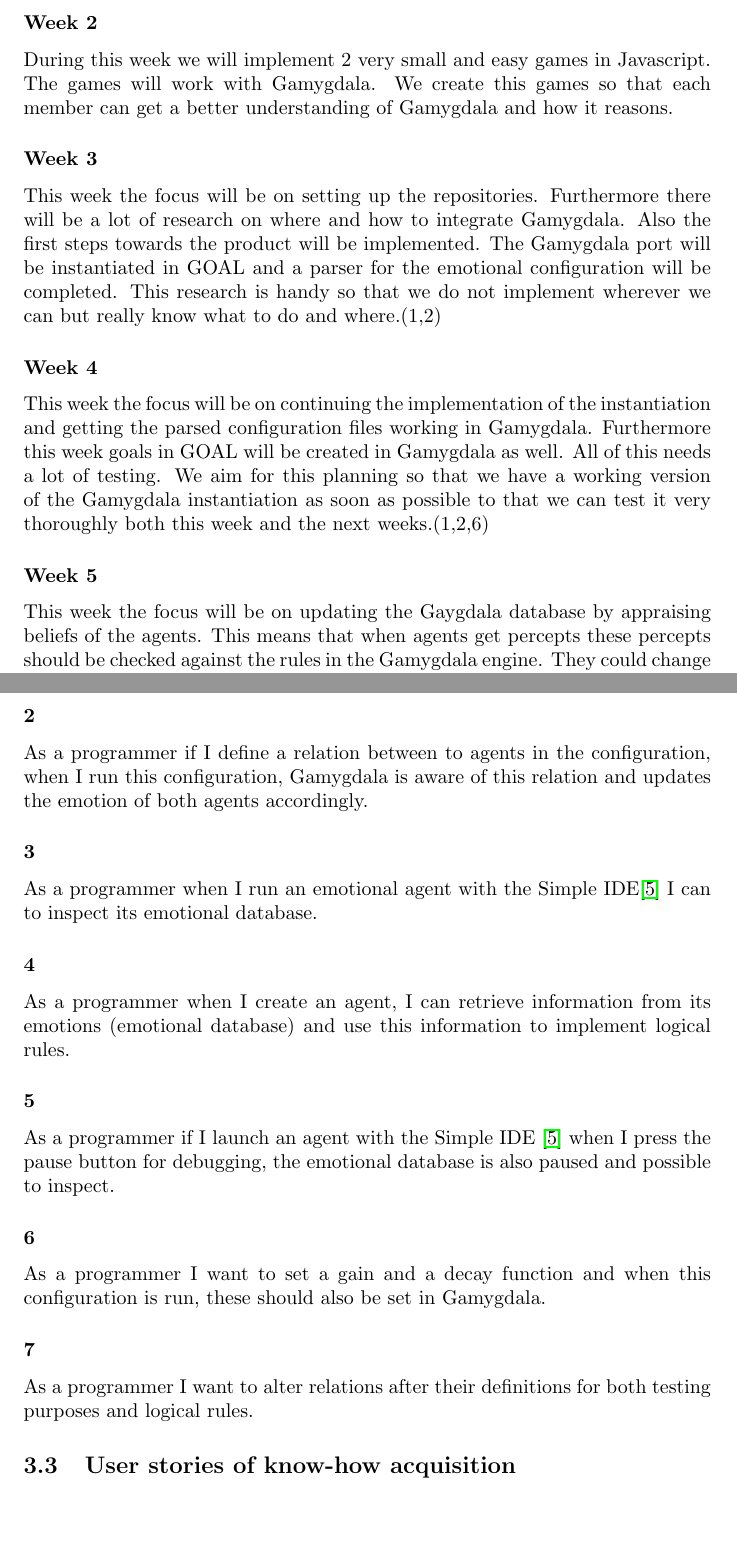
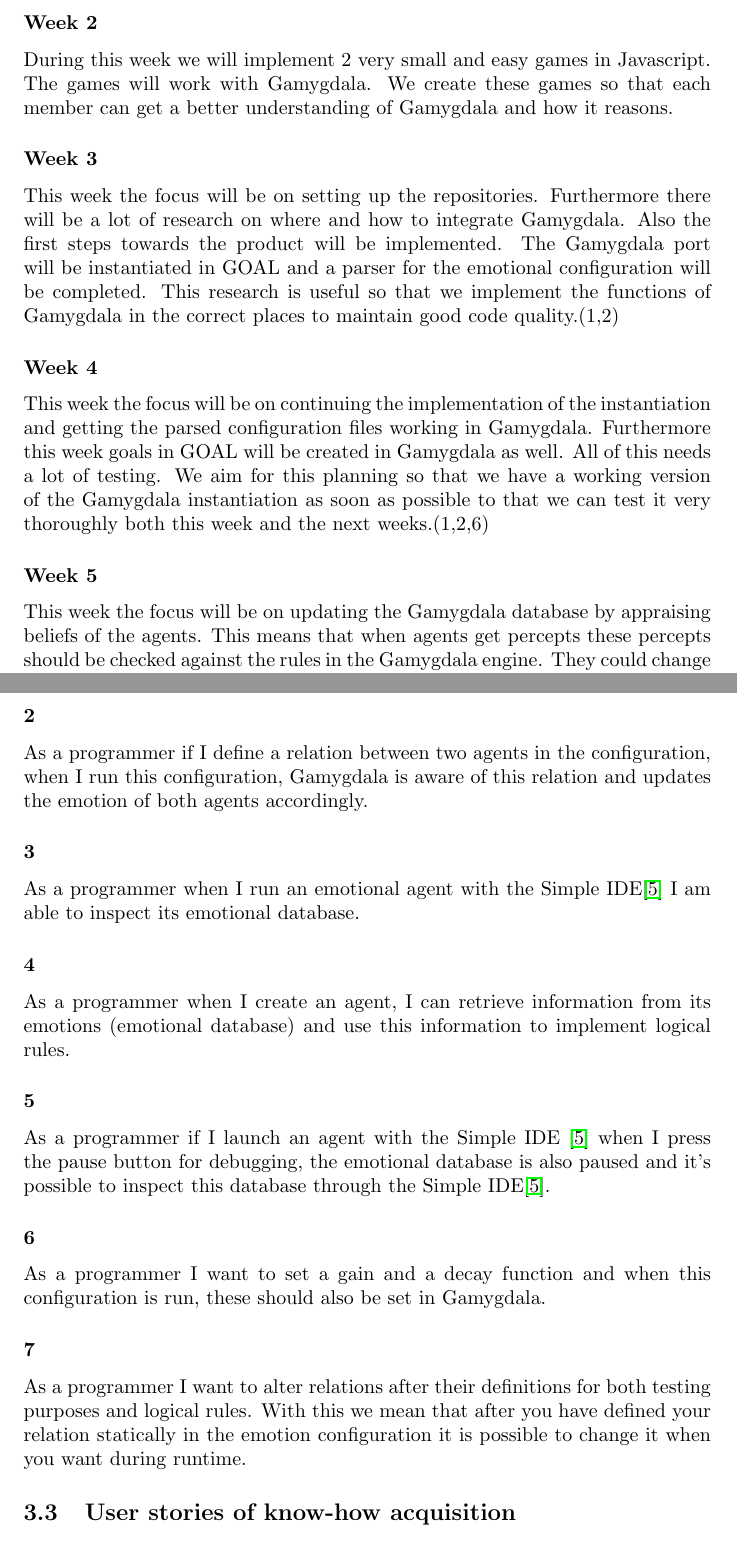
Before and after one commit to tygron-virtual-humans/gamygdala-integration, a LaTeX document (Product plan/Product-plan.tex): two parts of pages 5 and 7 of 10, joined at a grey line, cut so that both start at the same text, the shorter picture padded with empty space. Compiled offline with pdfLaTeX.

Commit message:
adjustments pull request comments

```diff
--- a/Product plan/Product-plan.tex
+++ b/Product plan/Product-plan.tex
@@ -96,16 +96,16 @@
 The first week we mainly have seminars about the project and how things will go. In this week we will setup the group and make sure everybody gets ready to work on the project. Setting up communication between group members for example.
 
 \subsubsection*{Week 2}
-During this week we will implement 2 very small and easy games in Javascript. The games will work with Gamygdala. We create this games so that each member can get a better understanding of Gamygdala and how it reasons.
+During this week we will implement 2 very small and easy games in Javascript. The games will work with Gamygdala. We create these games so that each member can get a better understanding of Gamygdala and how it reasons.
 
 \subsubsection*{Week 3}
-This week the focus will be on setting up the repositories. Furthermore there will be a lot of research on where and how to integrate Gamygdala. Also the first steps towards the product will be implemented. The Gamygdala port will be instantiated in GOAL and a parser for the emotional configuration will be completed. This research is handy so that we do not implement wherever we can but really know what to do and where.(1,2)
+This week the focus will be on setting up the repositories. Furthermore there will be a lot of research on where and how to integrate Gamygdala. Also the first steps towards the product will be implemented. The Gamygdala port will be instantiated in GOAL and a parser for the emotional configuration will be completed. This research is useful so that we implement the functions of Gamygdala in the correct places to maintain good code quality.(1,2)
 
 \subsubsection*{Week 4}
 This week the focus will be on continuing the implementation of the instantiation and getting the parsed configuration files working in Gamygdala. Furthermore this week goals in GOAL will be created in Gamygdala as well. All of this needs a lot of testing. We aim for this planning so that we have a working version of the Gamygdala instantiation as soon as possible to that we can test it very thoroughly both this week and the next weeks.(1,2,6)
 
 \subsubsection*{Week 5}
-This week the focus will be on updating the Gaygdala database by appraising beliefs of the agents. This means that when agents get percepts these percepts should be checked against the rules in the Gamygdala engine. They could change the emotion of an agent. We will do this before we try to retrieve the emotional database because we think this is more important and this should be tested early. During this week we will also create the emotional database of an agent by getting its information form Gamygdala.(1,2)
+This week the focus will be on updating the Gamygdala database by appraising beliefs of the agents. This means that when agents get percepts these percepts should be checked against the rules in the Gamygdala engine. They could change the emotion of an agent. We will do this before we try to retrieve the emotional database because we think this is more important and this should be tested early. During this week we will also create the emotional database of an agent by getting its information form Gamygdala.(1,2)
 
 
 \subsubsection*{Week 6}
@@ -135,16 +135,16 @@
 
 \subsubsection*{2}
-As a programmer if I define a relation between to agents in the configuration, when I run this configuration, Gamygdala is aware of this relation and updates the emotion of both agents accordingly.
+As a programmer if I define a relation between two agents in the configuration, when I run this configuration, Gamygdala is aware of this relation and updates the emotion of both agents accordingly.
 
-\subsubsection*{3}As a programmer when I run an emotional agent with the Simple IDE\cite{SimpleIDE} I can to inspect its emotional database.
+\subsubsection*{3}As a programmer when I run an emotional agent with the Simple IDE\cite{SimpleIDE} I am able to inspect its emotional database.
 
 \subsubsection*{4}As a programmer when I create an agent, I can retrieve information from its emotions (emotional database) and use this information to implement logical rules.
 
-\subsubsection*{5} As a programmer if I launch an agent with the Simple IDE \cite{SimpleIDE} when I press the pause button for debugging, the emotional database is also paused and possible to inspect.
+\subsubsection*{5} As a programmer if I launch an agent with the Simple IDE \cite{SimpleIDE} when I press the pause button for debugging, the emotional database is also paused and it's possible to inspect this database through the Simple IDE\cite{SimpleIDE}.
 
 \subsubsection*{6} As a programmer I want to set a gain and a decay function and when this configuration is run, these should also be set in Gamygdala.
 
-\subsubsection*{7} As a programmer I want to alter relations after their definitions for both testing purposes and logical rules.
+\subsubsection*{7} As a programmer I want to alter relations after their definitions for both testing purposes and logical rules. With this we mean that after you have defined your relation statically in the emotion configuration it is possible to change it when you want during runtime.
 
 
 
```
Also changed, not shown: Product plan/Product-plan.pdf, Product plan/Product-plan.tex (8 more changed lines).
